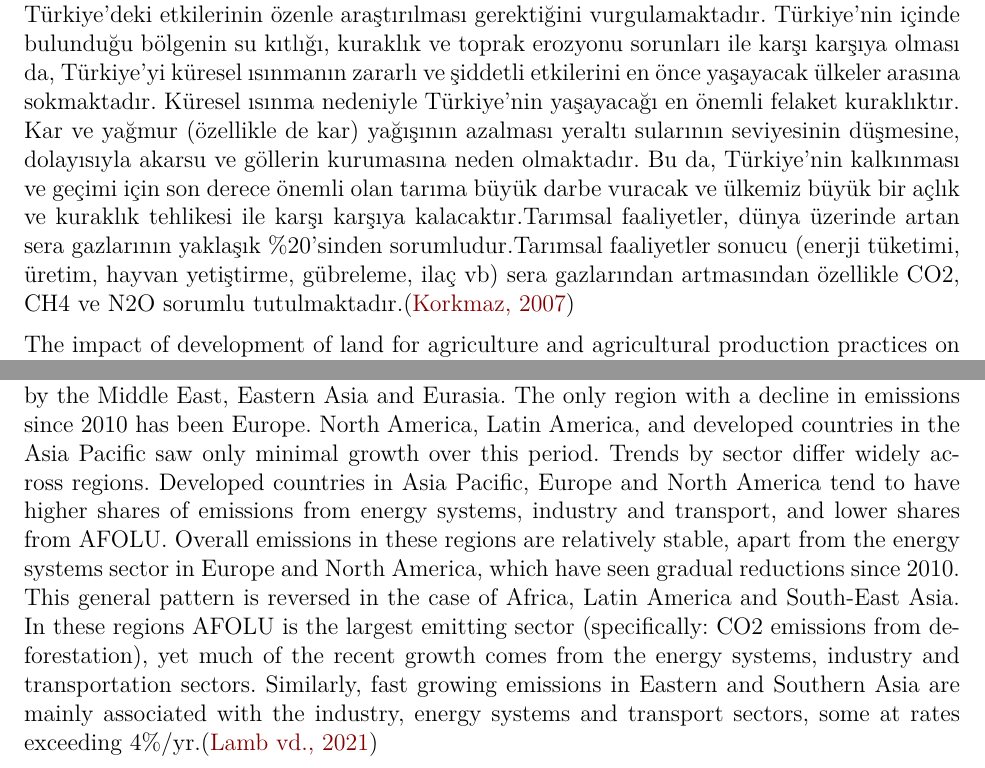
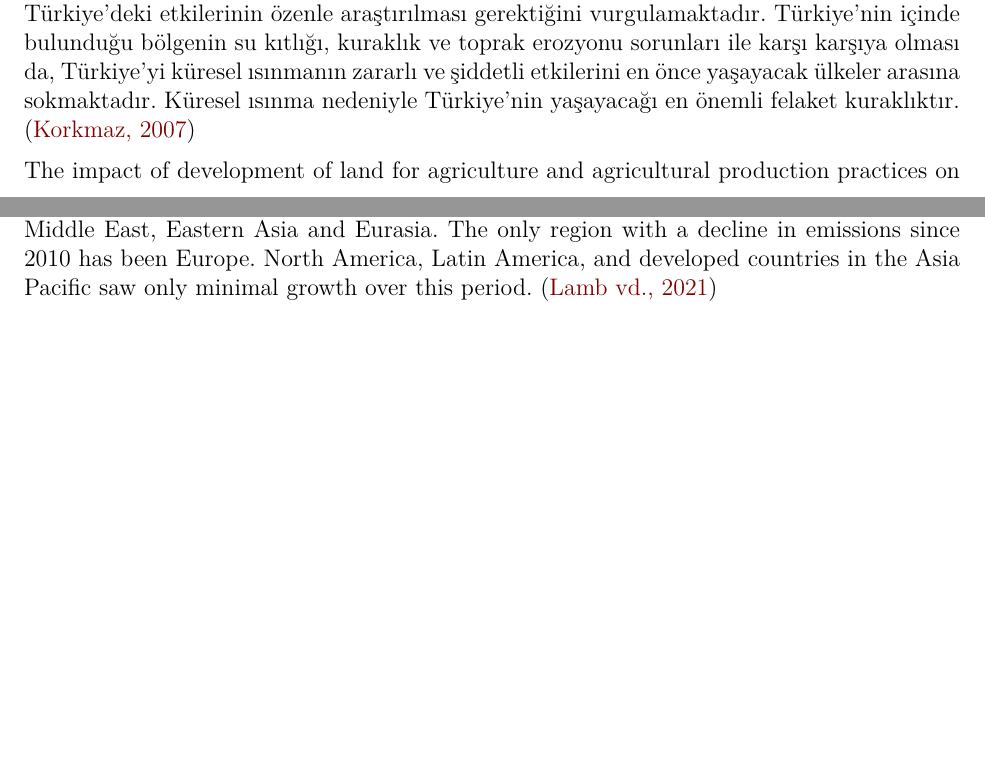
Before and after one commit to metinh/arasinav, an R Markdown document (arasinav/arasinav.Rmd): two parts of pages 4 and 5 of 6 before the commit and two parts of pages 3 and 5 of 6 after it, joined at a grey line, cut so that both start at the same text, the shorter picture padded with empty space. The pictures show the output file arasinav/arasinav.pdf that the author committed with the source.

Commit message:
arasinav commit

```diff
--- a/arasinav/arasinav.Rmd
+++ b/arasinav/arasinav.Rmd
@@ -158,12 +149,7 @@ Türkiye’deki etkilerinin özenle araştırılması gerektiğini vurgulamaktad
 bulunduğu bölgenin su kıtlığı, kuraklık ve toprak erozyonu sorunları ile karşı karşıya olması da,
 Türkiye’yi küresel ısınmanın zararlı ve şiddetli etkilerini en önce yaşayacak ülkeler arasına
 sokmaktadır. Küresel ısınma nedeniyle Türkiye’nin yaşayacağı en önemli felaket
-kuraklıktır. Kar ve yağmur (özellikle de kar) yağışının azalması yeraltı sularının seviyesinin
-düşmesine, dolayısıyla akarsu ve göllerin kurumasına neden olmaktadır. Bu da, Türkiye’nin
-kalkınması ve geçimi için son derece önemli olan tarıma büyük darbe vuracak ve ülkemiz büyük
-bir açlık ve kuraklık tehlikesi ile karşı karşıya kalacaktır.Tarımsal faaliyetler, dünya üzerinde artan sera gazlarının yaklaşık %20’sinden sorumludur.Tarımsal faaliyetler sonucu (enerji tüketimi, üretim, hayvan
-yetiştirme, gübreleme, ilaç vb) sera gazlarından artmasından özellikle CO2, CH4 ve N2O
-sorumlu tutulmaktadır.[@korkmaz2007kuresel]
+kuraklıktır. [@korkmaz2007kuresel]
 
 
 
@@ -203,16 +188,7 @@ year, followed by the Middle East, Eastern Asia and Eurasia. The only
 region with a decline in emissions since 2010 has been
 Europe. North America, Latin America, and developed countries in the
 Asia Pacific saw only minimal growth over this period.
-Trends by sector differ widely across regions.
-Developed countries in Asia Pacific, Europe and
-North America tend to have higher shares of emissions from energy systems, industry and transport,
-and lower shares from AFOLU. Overall emissions
-in these regions are relatively stable, apart from the
-energy systems sector in Europe and North America, which have seen gradual reductions since 2010. This general
-pattern is reversed in the case of Africa, Latin America and South-East Asia. In these regions AFOLU is
-the largest emitting sector (specifically: CO2 emissions from deforestation), yet much of the recent
-growth comes from the energy systems, industry and transportation sectors. Similarly, fast growing emissions in Eastern and Southern Asia are mainly associated with the industry, energy systems and transport
-sectors, some at rates exceeding 4%/yr.[@lamb2021review]
+[@lamb2021review]
 
 
 
```
Also changed, not shown: arasinav/arasinav.pdf, arasinav/arasinav.Rmd (18 more changed lines).
